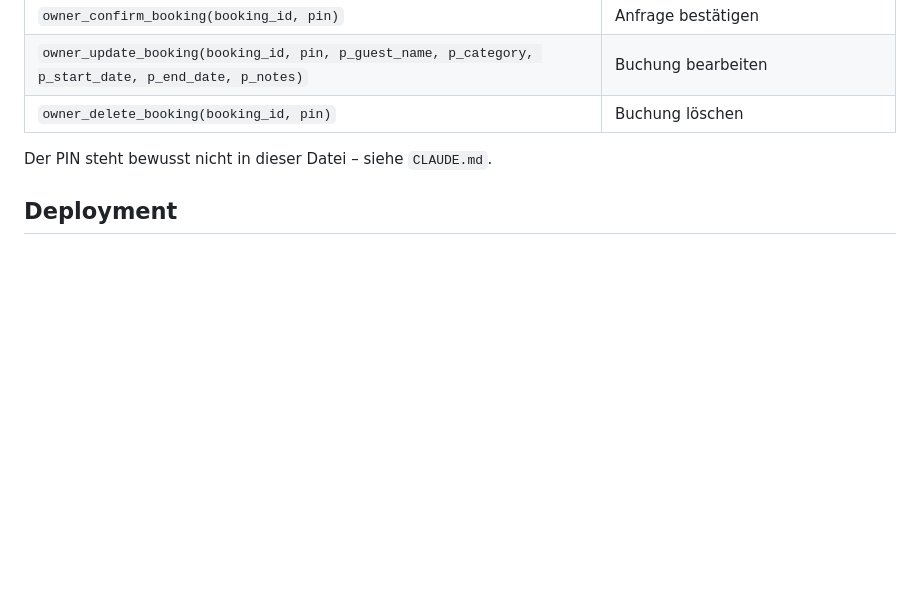
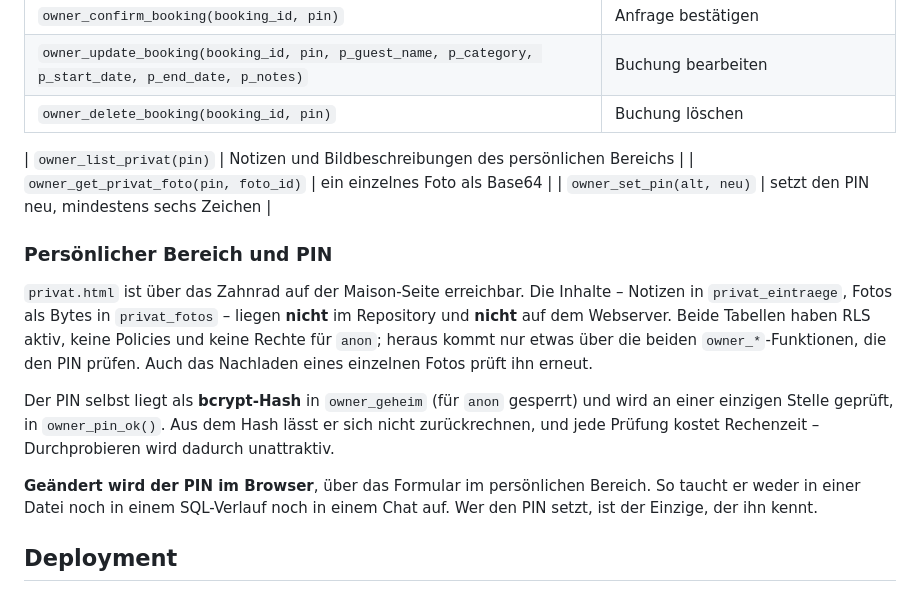
Before and after one commit to marcholtschmidt-rgb/Belegungsplan-Cavalaire, a Markdown page: README.md, the part around the change. Drawn GitHub-style; blank space fills up the shorter version.

```diff
--- a/README.md
+++ b/README.md
@@ -189,7 +189,17 @@ Weil die Leserechte namentlich vergeben sind, ist **eine später ergänzte Spalt
 | `owner_update_booking(booking_id, pin, p_guest_name, p_category, p_start_date, p_end_date, p_notes)` | Buchung bearbeiten |
 | `owner_delete_booking(booking_id, pin)` | Buchung löschen |
 
-Der PIN steht bewusst nicht in dieser Datei – siehe `CLAUDE.md`.
+| `owner_list_privat(pin)` | Notizen und Bildbeschreibungen des persönlichen Bereichs |
+| `owner_get_privat_foto(pin, foto_id)` | ein einzelnes Foto als Base64 |
+| `owner_set_pin(alt, neu)` | setzt den PIN neu, mindestens sechs Zeichen |
+
+### Persönlicher Bereich und PIN
+
+`privat.html` ist über das Zahnrad auf der Maison-Seite erreichbar. Die Inhalte – Notizen in `privat_eintraege`, Fotos als Bytes in `privat_fotos` – liegen **nicht** im Repository und **nicht** auf dem Webserver. Beide Tabellen haben RLS aktiv, keine Policies und keine Rechte für `anon`; heraus kommt nur etwas über die beiden `owner_*`-Funktionen, die den PIN prüfen. Auch das Nachladen eines einzelnen Fotos prüft ihn erneut.
+
+Der PIN selbst liegt als **bcrypt-Hash** in `owner_geheim` (für `anon` gesperrt) und wird an einer einzigen Stelle geprüft, in `owner_pin_ok()`. Aus dem Hash lässt er sich nicht zurückrechnen, und jede Prüfung kostet Rechenzeit – Durchprobieren wird dadurch unattraktiv.
+
+**Geändert wird der PIN im Browser**, über das Formular im persönlichen Bereich. So taucht er weder in einer Datei noch in einem SQL-Verlauf noch in einem Chat auf. Wer den PIN setzt, ist der Einzige, der ihn kennt.
 
 ## Deployment
 
```
Also changed, not shown: CLAUDE.md (+10 -5 lines).
